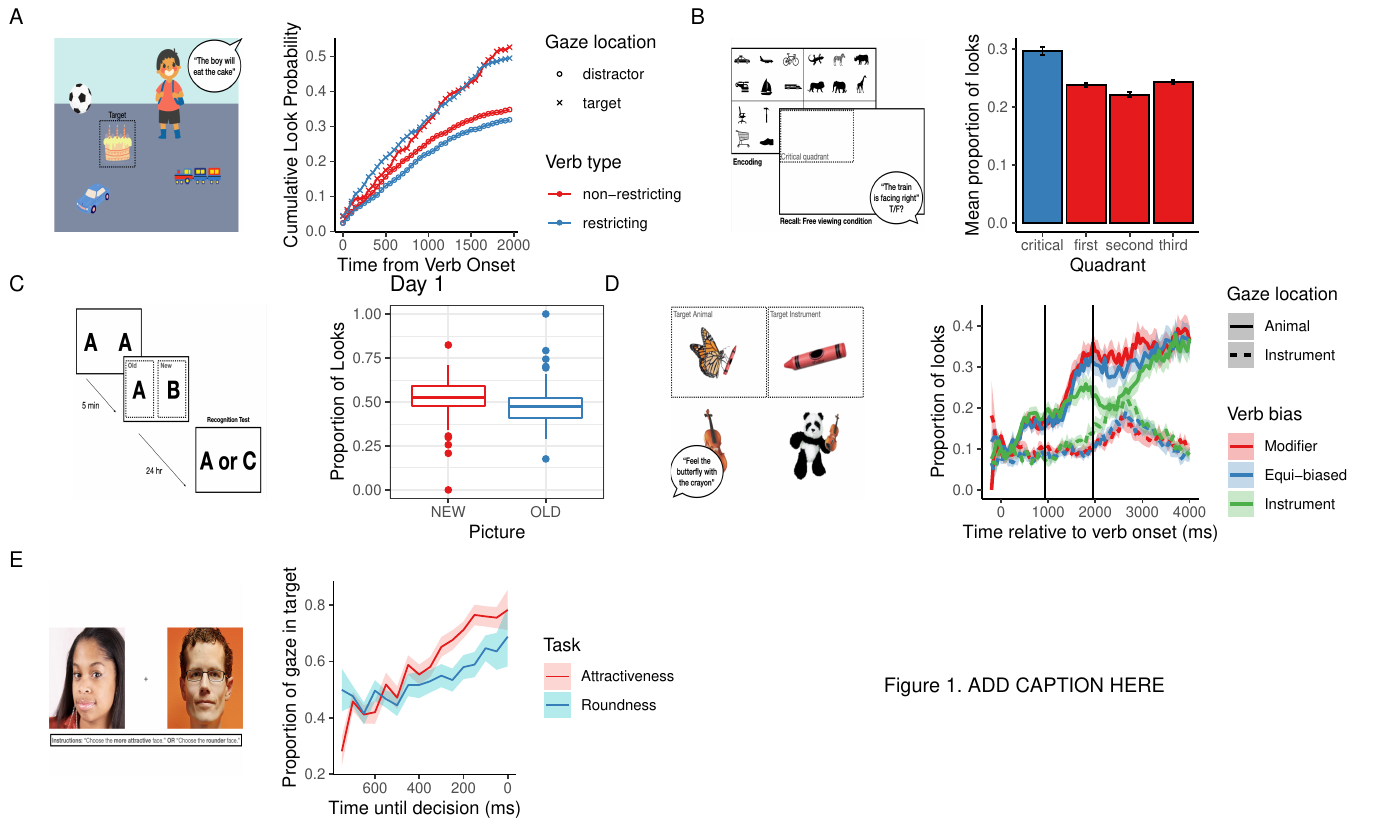
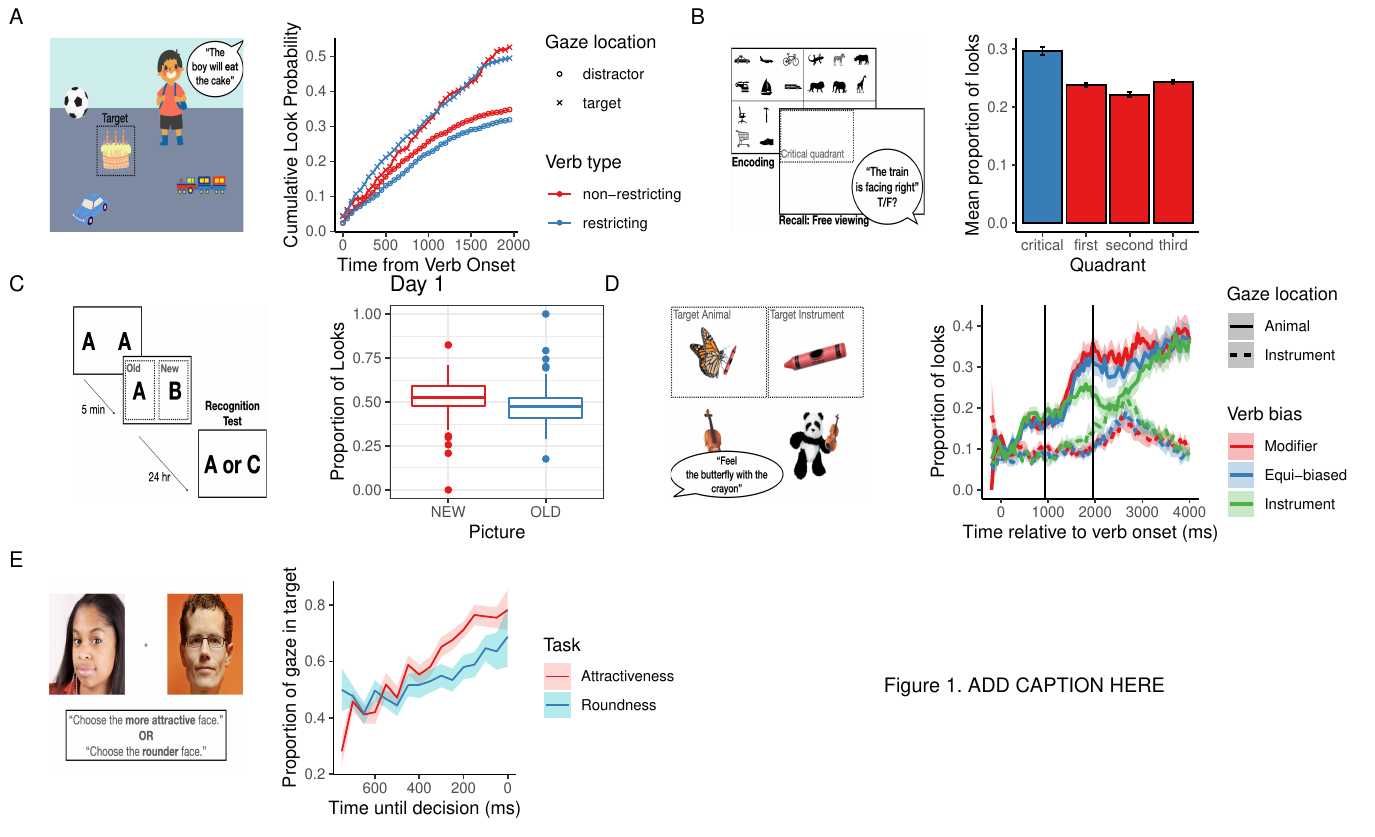
Before and after one commit to jodeleeuw/219-2021-eyetracking-analysis, an R Markdown document (conference/CDS-abstract-figure.Rmd): the whole page. The pictures show the output file conference/CDS-abstract-figure.pdf that the author committed with the source.

Commit message:
added png and updated fig for CDS

````diff
--- a/conference/CDS-abstract-figure.Rmd
+++ b/conference/CDS-abstract-figure.Rmd
@@ -53,6 +53,6 @@
 
 
 ```{r}
-ggsave('CDS-abstract-figure.pdf', width = 11.5, height = 7)
+ggsave('CDS-abstract-figure.png', width = 11.5, height = 7)
 
 ```
````
Also changed, not shown: conference/CDS-abstract-figure.pdf, conference/CDS-abstract-figure.png (added), conference/expt-example-displays/expt-example-displays.001.jpeg, conference/expt-example-displays/expt-example-displays.002.jpeg, conference/expt-example-displays/expt-example-displays.003.jpeg, conference/expt-example-displays/expt-example-displays.004.jpeg, conference/expt-example-displays/expt-example-displays.005.jpeg, 1 other file.
